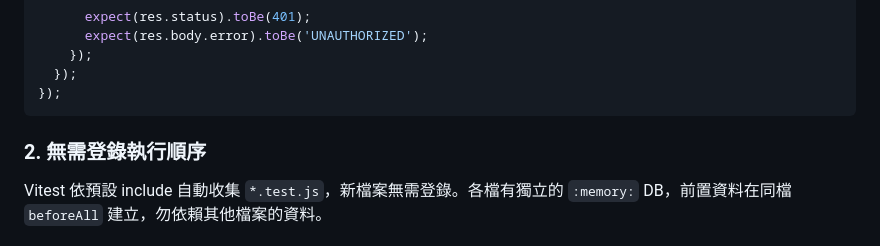
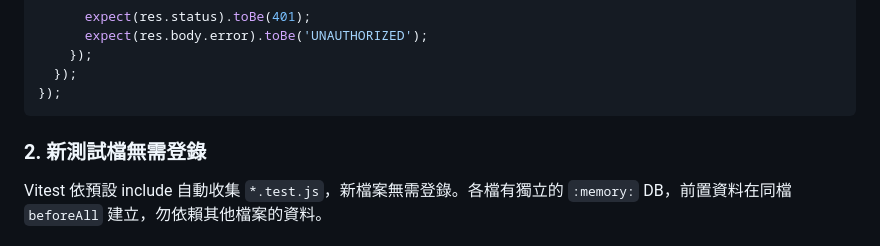
Before and after one commit to BriantsaiCoder/2026-ai-adv-homework-course02, a Markdown page: docs/TESTING.md, the part around the change. GitHub-like rendering.

Commit message:
docs: TESTING.md 撰寫新測試 step 2 小標改為「新測試檔無需登錄」

````diff
--- a/docs/TESTING.md
+++ b/docs/TESTING.md
@@ -133,7 +133,7 @@ describe('Your Feature', () => {
 });
 ```
 
-### 2. 無需登錄執行順序
+### 2. 新測試檔無需登錄
 
 Vitest 依預設 include 自動收集 `*.test.js`，新檔案無需登錄。各檔有獨立的 `:memory:` DB，前置資料在同檔 `beforeAll` 建立，勿依賴其他檔案的資料。
 
````
